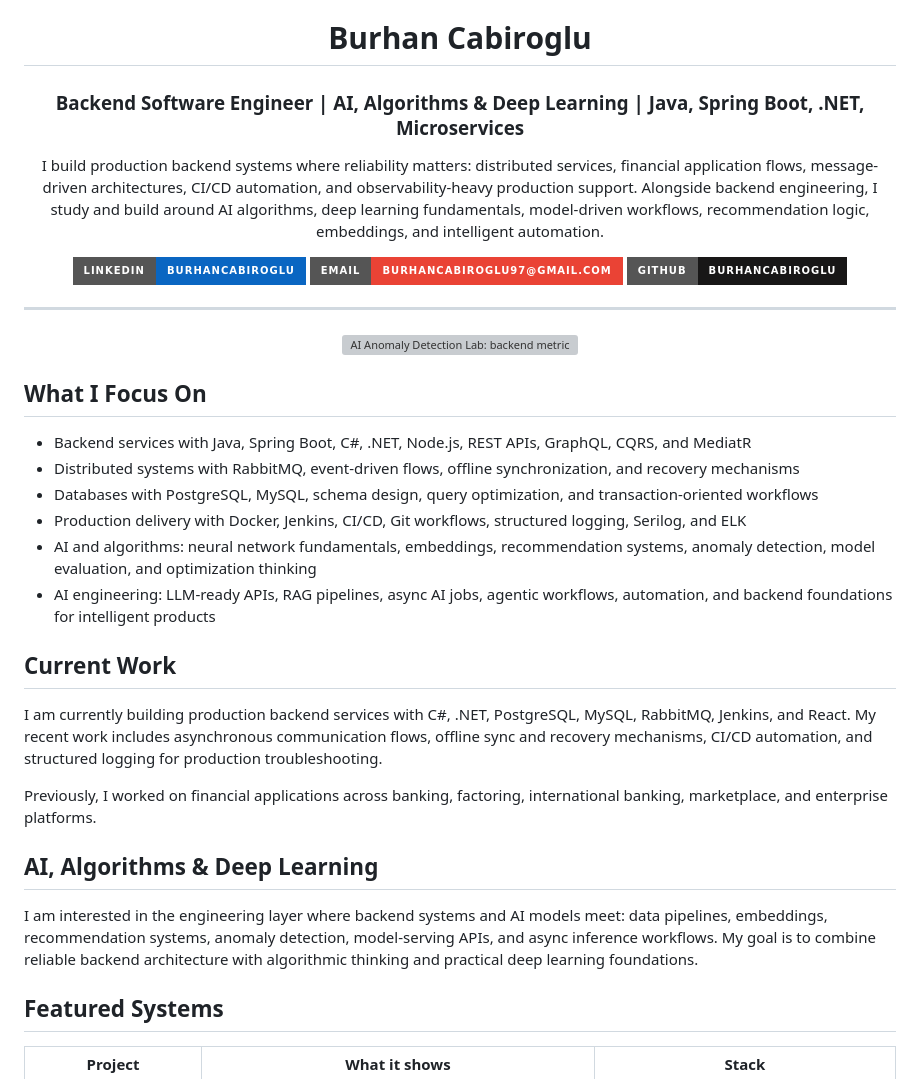
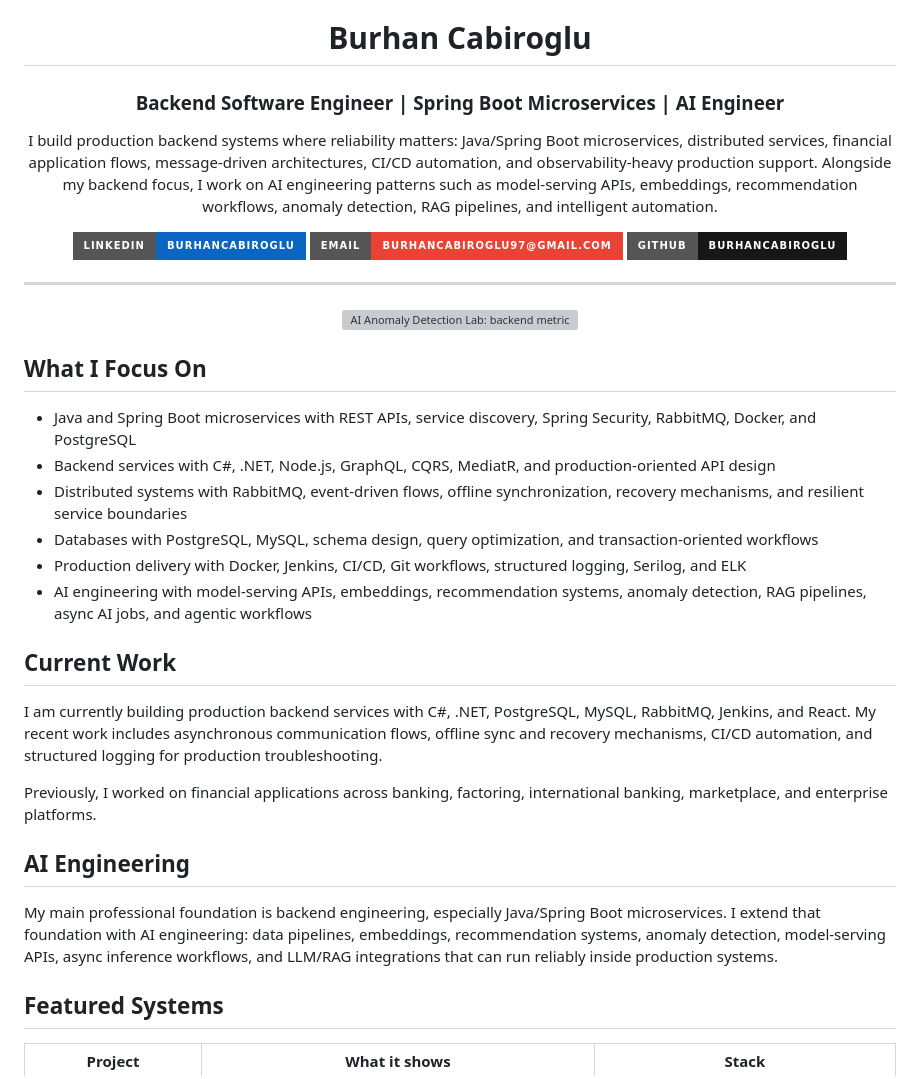
Before and after one commit to burhancabiroglu/burhancabiroglu, a Markdown page: README.md, the part around the change. Rendered like a GitHub page; badges without logos; grey boxes are pictures that could not be loaded.

Commit message:
Refine profile positioning around Spring Boot and AI engineering

```diff
--- a/README.md
+++ b/README.md
@@ -2,9 +2,9 @@
 
 # Burhan Cabiroglu
 
-### Backend Software Engineer | AI, Algorithms & Deep Learning | Java, Spring Boot, .NET, Microservices
+### Backend Software Engineer | Spring Boot Microservices | AI Engineer
 
-I build production backend systems where reliability matters: distributed services, financial application flows, message-driven architectures, CI/CD automation, and observability-heavy production support. Alongside backend engineering, I study and build around AI algorithms, deep learning fundamentals, model-driven workflows, recommendation logic, embeddings, and intelligent automation.
+I build production backend systems where reliability matters: Java/Spring Boot microservices, distributed services, financial application flows, message-driven architectures, CI/CD automation, and observability-heavy production support. Alongside my backend focus, I work on AI engineering patterns such as model-serving APIs, embeddings, recommendation workflows, anomaly detection, RAG pipelines, and intelligent automation.
 
 [![LinkedIn](https://img.shields.io/badge/LinkedIn-burhancabiroglu-0A66C2?style=for-the-badge&logo=linkedin&logoColor=white)](https://linkedin.com/in/burhancabiroglu)
 [![Email](https://img.shields.io/badge/Email-burhancabiroglu97%40gmail.com-EA4335?style=for-the-badge&logo=gmail&logoColor=white)](mailto:burhancabiroglu97@gmail.com)
@@ -20,12 +20,12 @@ I build production backend systems where reliability matters: distributed servic
 
 ## What I Focus On
 
-- Backend services with Java, Spring Boot, C#, .NET, Node.js, REST APIs, GraphQL, CQRS, and MediatR
-- Distributed systems with RabbitMQ, event-driven flows, offline synchronization, and recovery mechanisms
+- Java and Spring Boot microservices with REST APIs, service discovery, Spring Security, RabbitMQ, Docker, and PostgreSQL
+- Backend services with C#, .NET, Node.js, GraphQL, CQRS, MediatR, and production-oriented API design
+- Distributed systems with RabbitMQ, event-driven flows, offline synchronization, recovery mechanisms, and resilient service boundaries
 - Databases with PostgreSQL, MySQL, schema design, query optimization, and transaction-oriented workflows
 - Production delivery with Docker, Jenkins, CI/CD, Git workflows, structured logging, Serilog, and ELK
-- AI and algorithms: neural network fundamentals, embeddings, recommendation systems, anomaly detection, model evaluation, and optimization thinking
-- AI engineering: LLM-ready APIs, RAG pipelines, async AI jobs, agentic workflows, automation, and backend foundations for intelligent products
+- AI engineering with model-serving APIs, embeddings, recommendation systems, anomaly detection, RAG pipelines, async AI jobs, and agentic workflows
 
 ## Current Work
 
@@ -33,9 +33,9 @@ I am currently building production backend services with C#, .NET, PostgreSQL, M
 
 Previously, I worked on financial applications across banking, factoring, international banking, marketplace, and enterprise platforms.
 
-## AI, Algorithms & Deep Learning
+## AI Engineering
 
-I am interested in the engineering layer where backend systems and AI models meet: data pipelines, embeddings, recommendation systems, anomaly detection, model-serving APIs, and async inference workflows. My goal is to combine reliable backend architecture with algorithmic thinking and practical deep learning foundations.
+My main professional foundation is backend engineering, especially Java/Spring Boot microservices. I extend that foundation with AI engineering: data pipelines, embeddings, recommendation systems, anomaly detection, model-serving APIs, async inference workflows, and LLM/RAG integrations that can run reliably inside production systems.
 
 ## Featured Systems
 
```
